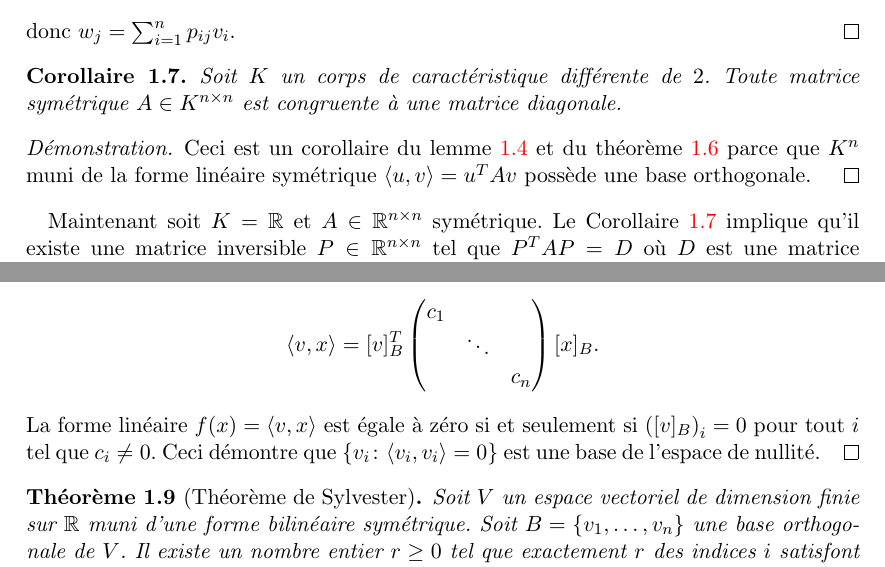
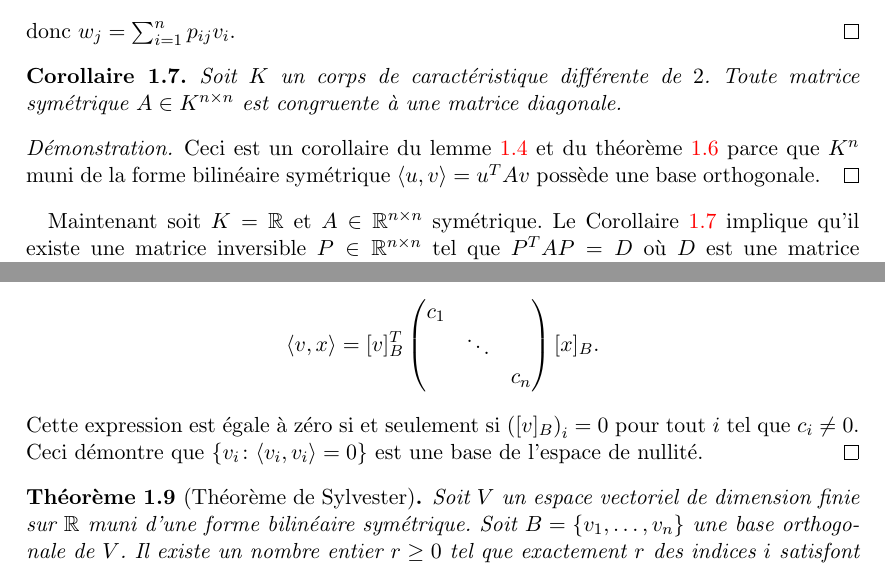
Before and after one commit to EisenIn/Algebre-Lineaire-2, a LaTeX book (notes.tex, which reads chapter01-produits-scalaires.tex): two parts of pages 10 and 14 of 65, joined at a grey line, cut so that both start at the same text. Compiled offline with pdfLaTeX.

Commit message:
Some typos

```diff
--- a/chapter01-produits-scalaires.tex
+++ b/chapter01-produits-scalaires.tex
@@ -397,7 +397,7 @@ donc $w_j = \sum_{i=1}^n p_{ij} v_i$.
 \end{corollary}
 \begin{proof}
 Ceci est un corollaire du  lemme~\ref{thr:5} et du théorème~\ref{thr:13}
-parce que  $K^n$ muni de la forme linéaire symétrique $\pscal{u,v} = u^TAv$ possède une base orthogonale.
+parce que  $K^n$ muni de la forme bilinéaire symétrique $\pscal{u,v} = u^TAv$ possède une base orthogonale.
 \end{proof}
 
 %The example below is uncomplete and thus makes no sense. Since I didn't know what was its purpose, I couldn't complete it.
@@ -637,7 +637,7 @@ Si $K = \R$ on peut ordonner la base afin d'avoir $c_1,\dots,c_r>0$, $c_{r+1},\d
                                      & & c_n
                     \end{pmatrix} [x]_B.
   \end{displaymath}
-La forme linéaire $f(x) = \pscal{v,x}$ est égale à zéro si et seulement si $\left([v]_B\right)_i = 0$ pour tout $i$ tel que $c_i \neq 0$. Ceci démontre que $\{ v_i \colon \pscal{v_i,v_i}=0\}$ est une base de l'espace de nullité.
+Cette expression est égale à zéro si et seulement si $\left([v]_B\right)_i = 0$ pour tout $i$ tel que $c_i \neq 0$. Ceci démontre que $\{ v_i \colon \pscal{v_i,v_i}=0\}$ est une base de l'espace de nullité.
 \end{proof}
 
 
```
Also changed, not shown: notes.pdf (added), chapter01-produits-scalaires.tex (2 more changed lines).
